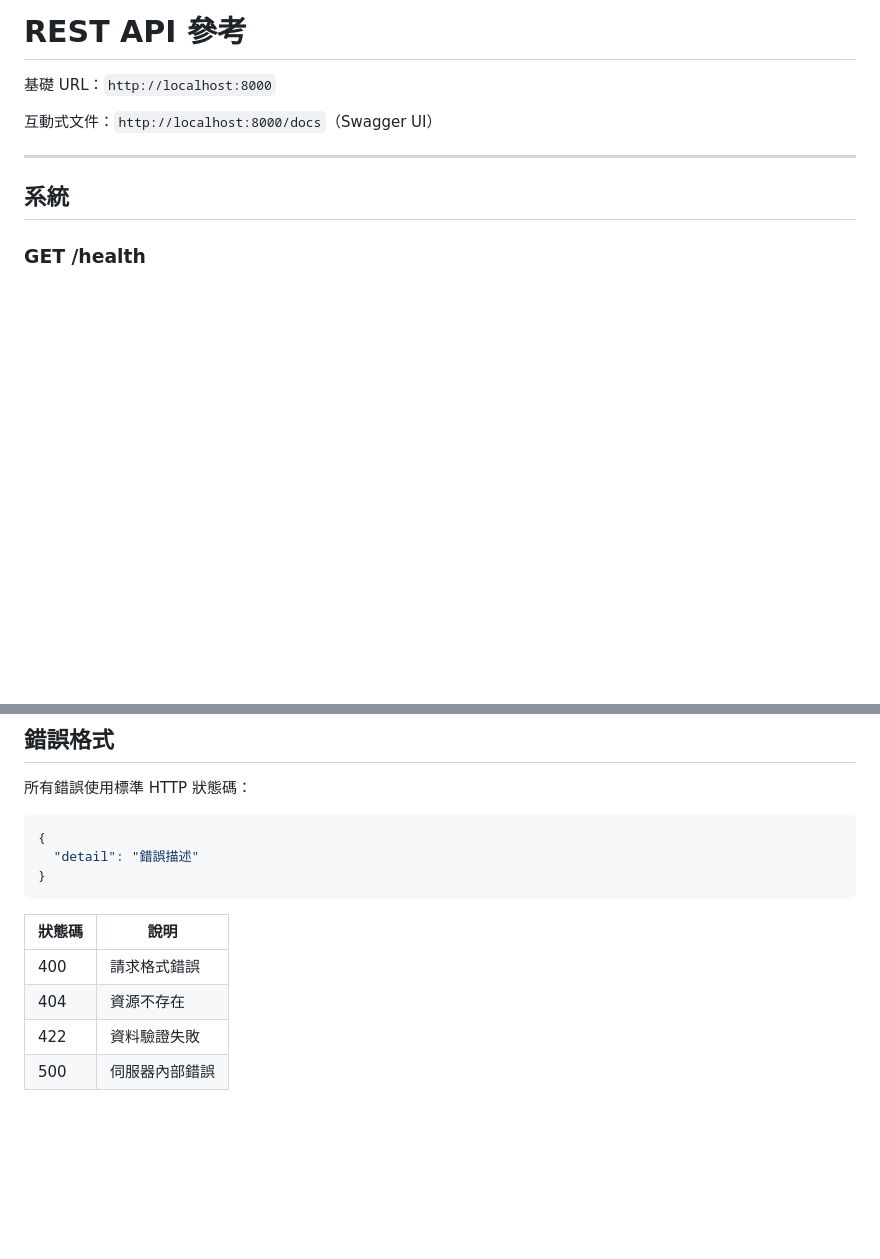
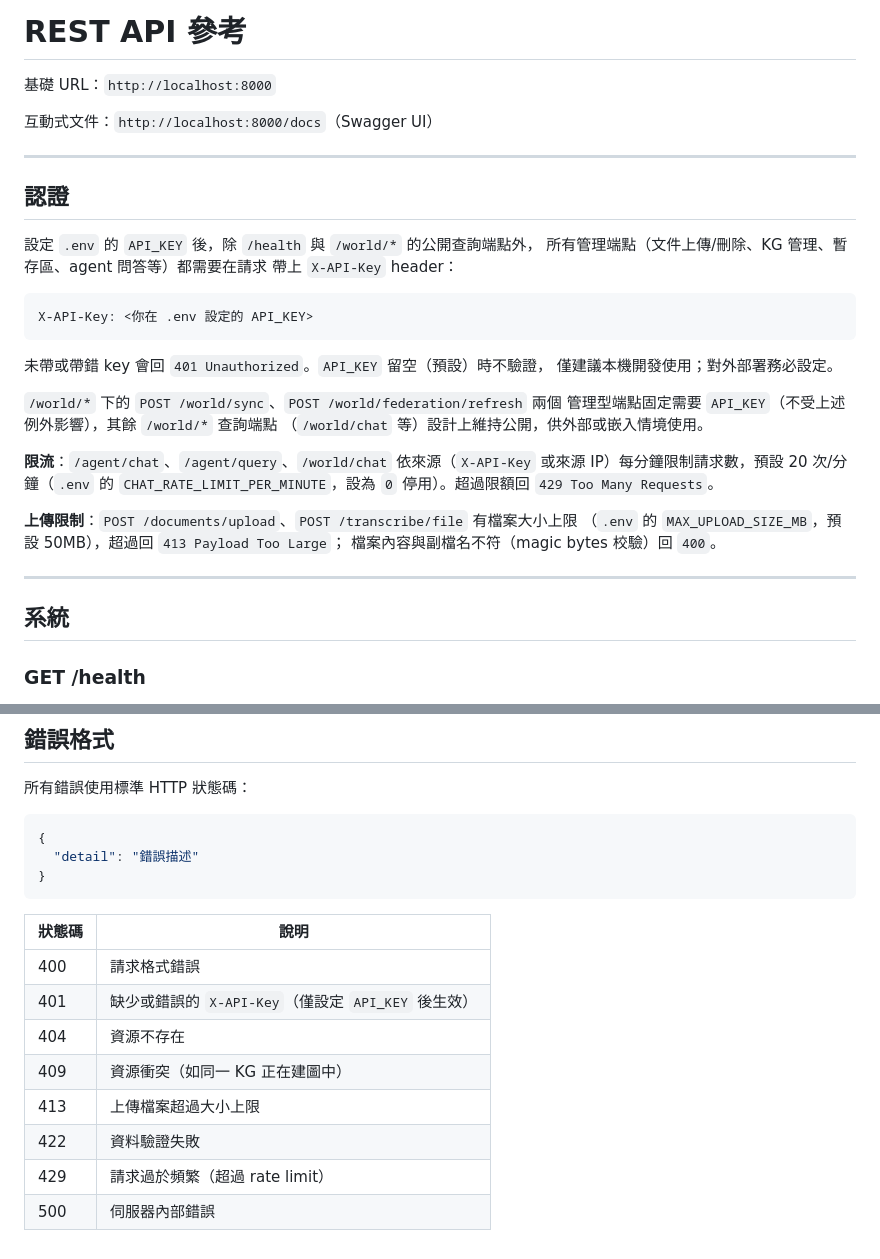
Before and after one commit to Chester930/knowledge-base-ai, a Markdown page: docs/API.md, 2 parts joined by grey strips. Drawn GitHub-style; blank space fills up the shorter version.

````diff
--- a/docs/API.md
+++ b/docs/API.md
@@ -3,6 +3,33 @@
 基礎 URL：`http://localhost:8000`
 
 互動式文件：`http://localhost:8000/docs`（Swagger UI）
+
+---
+
+## 認證
+
+設定 `.env` 的 `API_KEY` 後，除 `/health` 與 `/world/*` 的公開查詢端點外，
+所有管理端點（文件上傳/刪除、KG 管理、暫存區、agent 問答等）都需要在請求
+帶上 `X-API-Key` header：
+
+```
+X-API-Key: <你在 .env 設定的 API_KEY>
+```
+
+未帶或帶錯 key 會回 `401 Unauthorized`。`API_KEY` 留空（預設）時不驗證，
+僅建議本機開發使用；對外部署務必設定。
+
+`/world/*` 下的 `POST /world/sync`、`POST /world/federation/refresh` 兩個
+管理型端點固定需要 `API_KEY`（不受上述例外影響），其餘 `/world/*` 查詢端點
+（`/world/chat` 等）設計上維持公開，供外部或嵌入情境使用。
+
+**限流**：`/agent/chat`、`/agent/query`、`/world/chat` 依來源（`X-API-Key`
+或來源 IP）每分鐘限制請求數，預設 20 次/分鐘（`.env` 的
+`CHAT_RATE_LIMIT_PER_MINUTE`，設為 `0` 停用）。超過限額回 `429 Too Many Requests`。
+
+**上傳限制**：`POST /documents/upload`、`POST /transcribe/file` 有檔案大小上限
+（`.env` 的 `MAX_UPLOAD_SIZE_MB`，預設 50MB），超過回 `413 Payload Too Large`；
+檔案內容與副檔名不符（magic bytes 校驗）回 `400`。
 
 ---
 
@@ -347,6 +374,10 @@ data: {"done": true}
 | 狀態碼 | 說明 |
 |--------|------|
 | 400 | 請求格式錯誤 |
+| 401 | 缺少或錯誤的 `X-API-Key`（僅設定 `API_KEY` 後生效） |
 | 404 | 資源不存在 |
+| 409 | 資源衝突（如同一 KG 正在建圖中） |
+| 413 | 上傳檔案超過大小上限 |
 | 422 | 資料驗證失敗 |
+| 429 | 請求過於頻繁（超過 rate limit） |
 | 500 | 伺服器內部錯誤 |
````
Also changed, not shown: docs/ARCHITECTURE.md (+6 -2 lines), docs/SETUP.md (+27 -0 lines).
